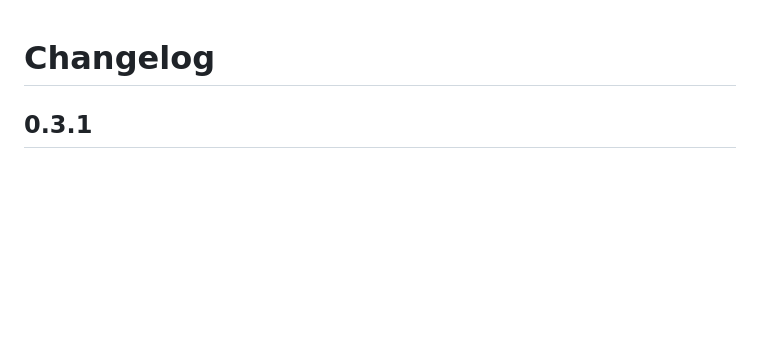
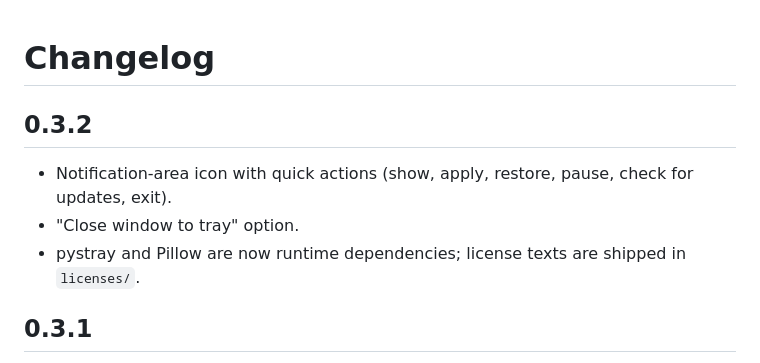
Before and after one commit to socrabs151/ryzen-temp-limit, a Markdown page: CHANGELOG.md, the part around the change. Rendered like a GitHub page; blank space fills up the shorter version.

```diff
--- a/CHANGELOG.md
+++ b/CHANGELOG.md
@@ -1,4 +1,12 @@
 # Changelog
+
+## 0.3.2
+
+- Notification-area icon with quick actions (show, apply, restore, pause,
+  check for updates, exit).
+- "Close window to tray" option.
+- pystray and Pillow are now runtime dependencies; license texts are shipped
+  in `licenses/`.
 
 ## 0.3.1
 
```
Also changed, not shown: README.md (+4 -0 lines), THIRD_PARTY_NOTICES.md (+17 -3 lines), docs/window.png, 13 other files.
